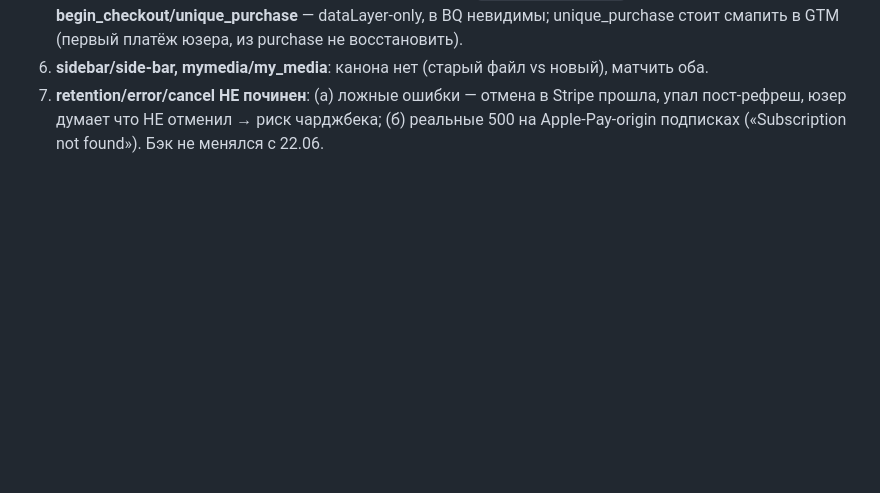
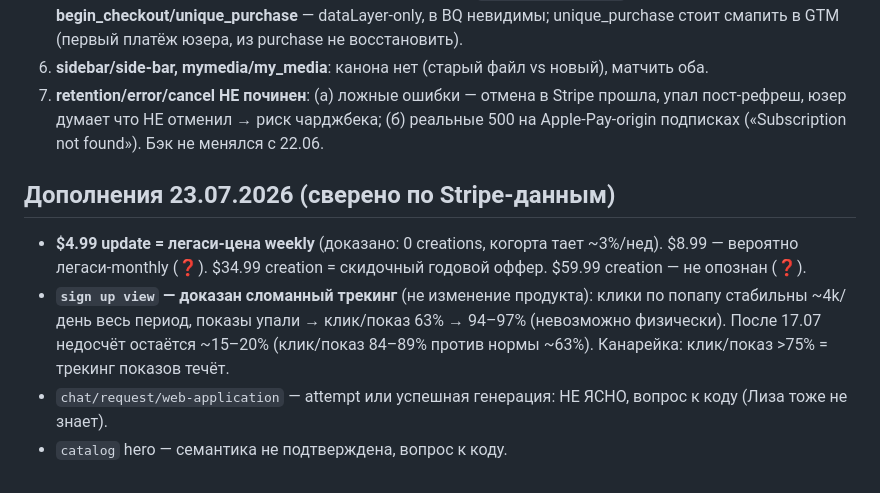
Before and after one commit to katanaim/my-project, a Markdown page: dashboard/EVENTS.md, the part around the change. Rendered like a GitHub page; blank space fills up the shorter version.

Commit message:
docs: legacy weekly price finding, popup tracking proof, open questions
Co-Authored-By: Claude <noreply@anthropic.com>

```diff
--- a/dashboard/EVENTS.md
+++ b/dashboard/EVENTS.md
@@ -160,3 +160,11 @@
 5. **registration/login** dataLayer — избыточные дубли (канон `login/registration` уже в BQ). **begin_checkout/unique_purchase** — dataLayer-only, в BQ невидимы; unique_purchase стоит смапить в GTM (первый платёж юзера, из purchase не восстановить).
 6. **sidebar/side-bar, mymedia/my_media**: канона нет (старый файл vs новый), матчить оба.
 7. **retention/error/cancel НЕ починен**: (а) ложные ошибки — отмена в Stripe прошла, упал пост-рефреш, юзер думает что НЕ отменил → риск чарджбека; (б) реальные 500 на Apple-Pay-origin подписках («Subscription not found»). Бэк не менялся с 22.06.
+
+
+## Дополнения 23.07.2026 (сверено по Stripe-данным)
+
+- **$4.99 update = легаси-цена weekly** (доказано: 0 creations, когорта тает ~3%/нед). $8.99 — вероятно легаси-monthly (❓). $34.99 creation = скидочный годовой оффер. $59.99 creation — не опознан (❓).
+- **`sign up view` — доказан сломанный трекинг** (не изменение продукта): клики по попапу стабильны ~4k/день весь период, показы упали → клик/показ 63% → 94–97% (невозможно физически). После 17.07 недосчёт остаётся ~15–20% (клик/показ 84–89% против нормы ~63%). Канарейка: клик/показ >75% = трекинг показов течёт.
+- `chat/request/web-application` — attempt или успешная генерация: НЕ ЯСНО, вопрос к коду (Лиза тоже не знает).
+- `catalog` hero — семантика не подтверждена, вопрос к коду.
```
